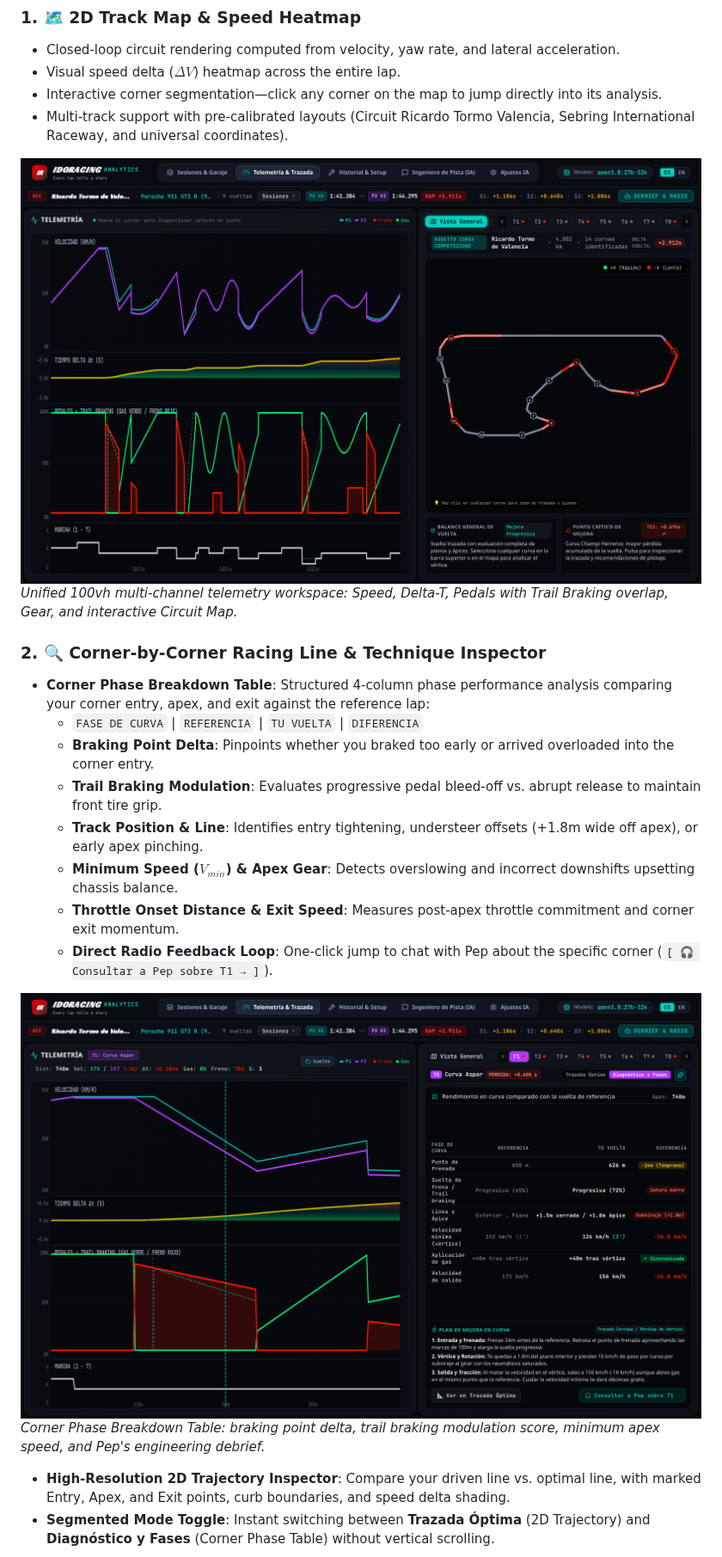
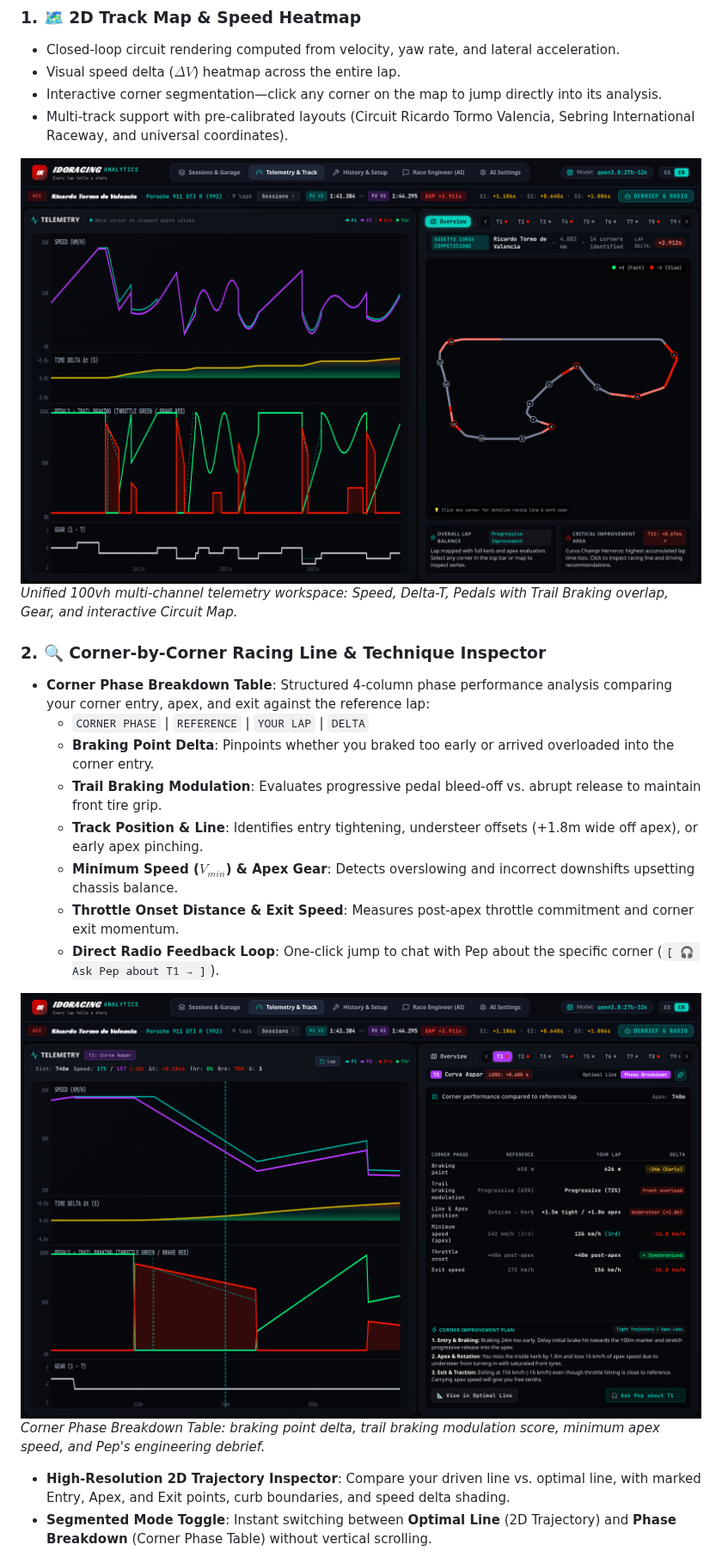
Before and after one commit to miquelbar/idoracing, a Markdown page: README.md, the part around the change. Shown at 86% size. GitHub-like rendering; pictures changed too: docs/screenshots/corner-phase-analysis.png, docs/screenshots/telemetry-overview.png.

Commit message:
docs: update screenshots, demo gif, and readme to english

```diff
--- a/README.md
+++ b/README.md
@@ -44,19 +44,19 @@ Telemetry analysis should be accessible, private, and directly actionable:
 
 ### 2. 🔍 Corner-by-Corner Racing Line & Technique Inspector
 - **Corner Phase Breakdown Table**: Structured 4-column phase performance analysis comparing your corner entry, apex, and exit against the reference lap:
-  - `FASE DE CURVA` | `REFERENCIA` | `TU VUELTA` | `DIFERENCIA`
+  - `CORNER PHASE` | `REFERENCE` | `YOUR LAP` | `DELTA`
   - **Braking Point Delta**: Pinpoints whether you braked too early or arrived overloaded into the corner entry.
   - **Trail Braking Modulation**: Evaluates progressive pedal bleed-off vs. abrupt release to maintain front tire grip.
   - **Track Position & Line**: Identifies entry tightening, understeer offsets (+1.8m wide off apex), or early apex pinching.
   - **Minimum Speed ($V_{min}$) & Apex Gear**: Detects overslowing and incorrect downshifts upsetting chassis balance.
   - **Throttle Onset Distance & Exit Speed**: Measures post-apex throttle commitment and corner exit momentum.
-  - **Direct Radio Feedback Loop**: One-click jump to chat with Pep about the specific corner (`[ 🎧 Consultar a Pep sobre T1 → ]`).
+  - **Direct Radio Feedback Loop**: One-click jump to chat with Pep about the specific corner (`[ 🎧 Ask Pep about T1 → ]`).
 
 ![Corner Phase Performance Analysis](docs/screenshots/corner-phase-analysis.png)
 *Corner Phase Breakdown Table: braking point delta, trail braking modulation score, minimum apex speed, and Pep's engineering debrief.*
 
 - **High-Resolution 2D Trajectory Inspector**: Compare your driven line vs. optimal line, with marked Entry, Apex, and Exit points, curb boundaries, and speed delta shading.
-- **Segmented Mode Toggle**: Instant switching between **Trazada Óptima** (2D Trajectory) and **Diagnóstico y Fases** (Corner Phase Table) without vertical scrolling.
+- **Segmented Mode Toggle**: Instant switching between **Optimal Line** (2D Trajectory) and **Phase Breakdown** (Corner Phase Table) without vertical scrolling.
 
 ![Corner 2D Trajectory](docs/screenshots/corner-trace-2d.png)
 *High-resolution 2D Corner Trajectory analysis with curbs, speed delta ribbon, and apex alignment.*
```
Also changed, not shown: docs/screenshots/corner-trace-2d.png, 3 other files.
